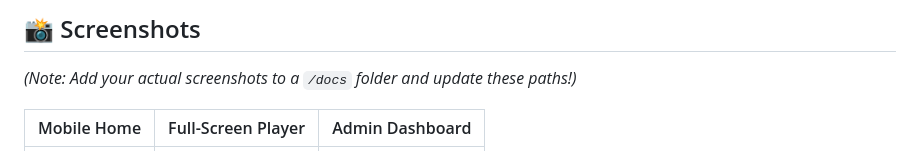
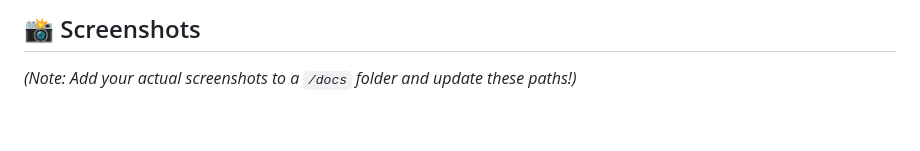
Before and after one commit to Cybertechyrappu/HalalTune, a Markdown page: README.md, the part around one of its changes. Drawn GitHub-style; blank space fills up the shorter version.

```diff
--- a/README.md
+++ b/README.md
@@ -52,5 +52,4 @@ Built with a premium **Pitch Black Monochrome (OLED-friendly)** aesthetic inspir
 ## 📸 Screenshots
 *(Note: Add your actual screenshots to a `/docs` folder and update these paths!)*
 
-| Mobile Home | Full-Screen Player | Admin Dashboard |
 |:---:|:---:|:---:|
```
Also changed, not shown: other parts of README.md (+1 -1 lines).
